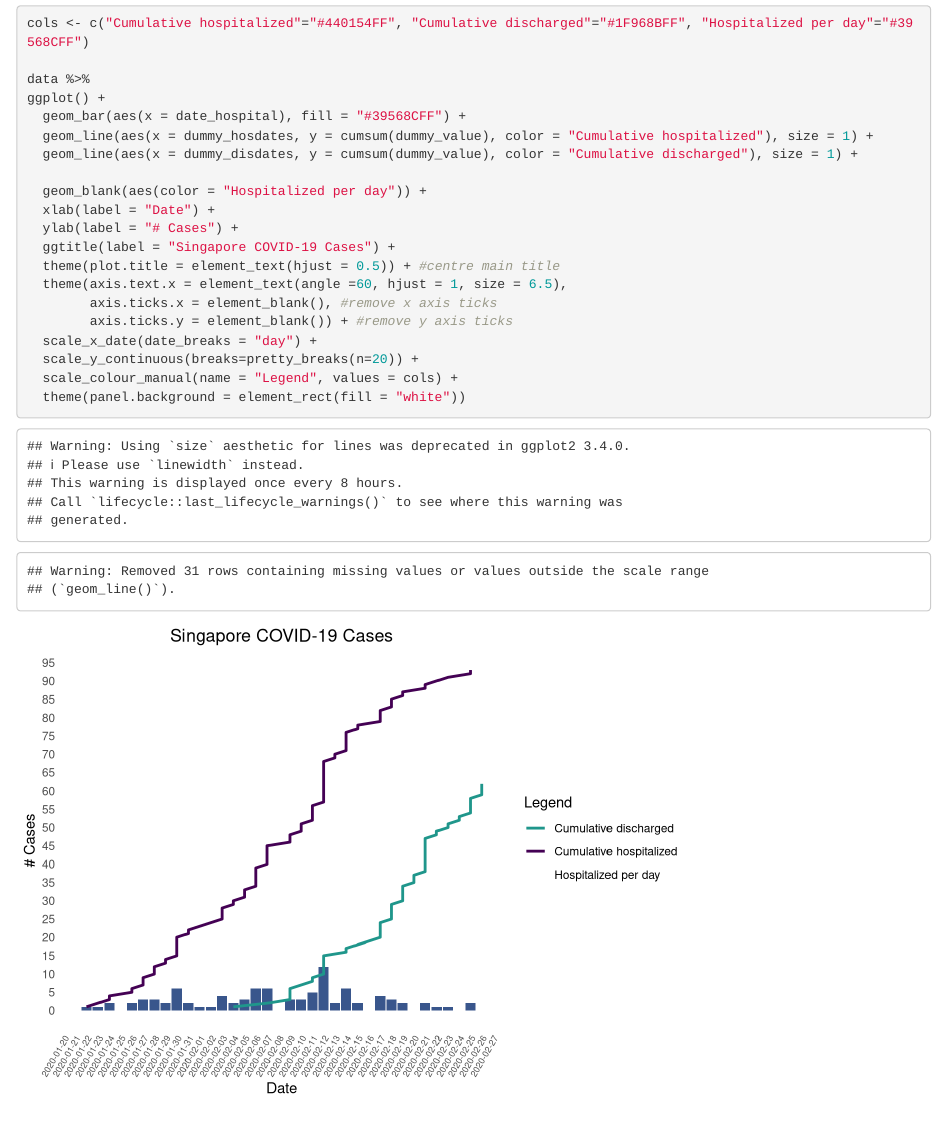
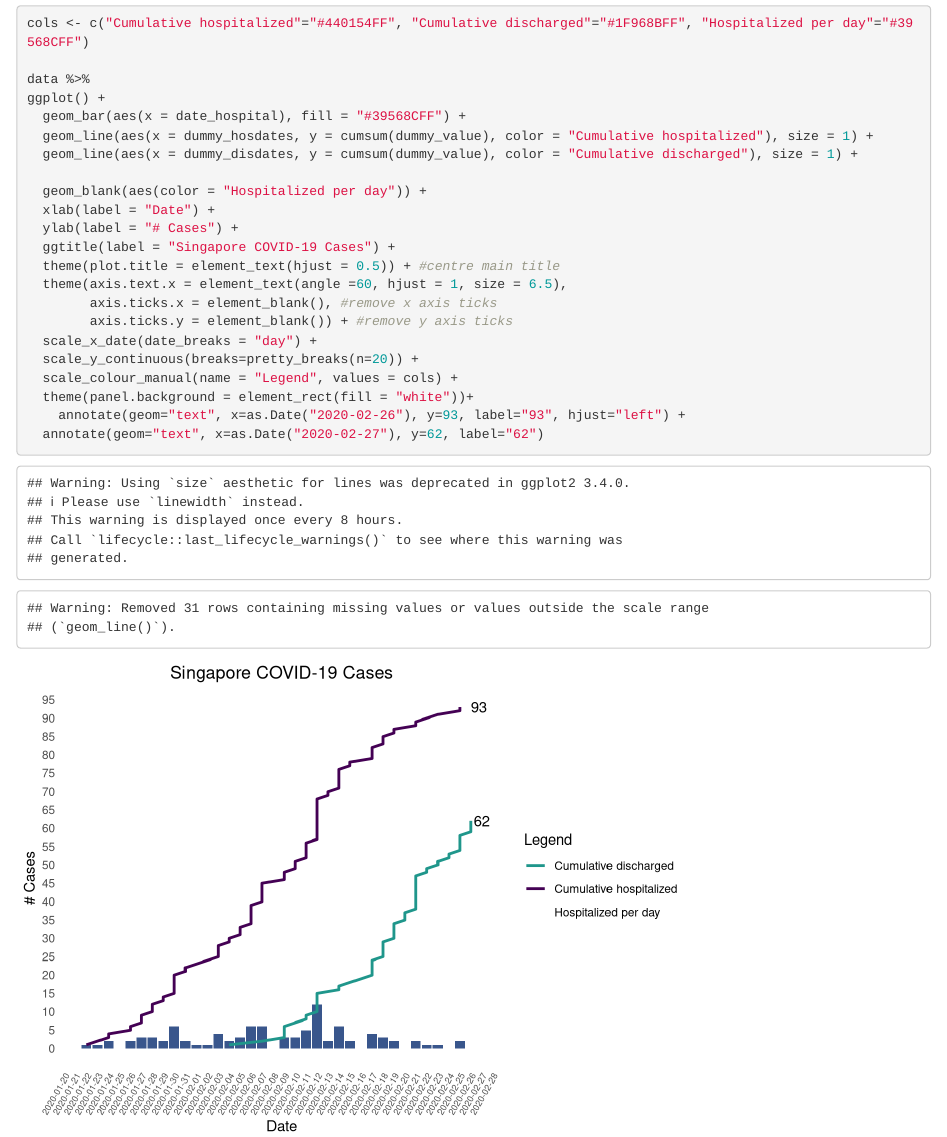
Before and after one commit to carolinecolijn/ClustersCOVID19, an R Markdown document (Addtional_figures/Singapore_casenumbers.Rmd): the page in a window 1100 px wide, from 70 px down. Rendered offline with R 4.5, knitr and Pandoc, with nearby package versions.

Commit message:
Added cumulative hosp/disharged #

````diff
--- a/Addtional_figures/Singapore_casenumbers.Rmd
+++ b/Addtional_figures/Singapore_casenumbers.Rmd
@@ -47,7 +47,10 @@ ggplot() +
   scale_x_date(date_breaks = "day") +
   scale_y_continuous(breaks=pretty_breaks(n=20)) +
   scale_colour_manual(name = "Legend", values = cols) +
-  theme(panel.background = element_rect(fill = "white"))
+  theme(panel.background = element_rect(fill = "white"))+
+    annotate(geom="text", x=as.Date("2020-02-26"), y=93, label="93", hjust="left") +
+  annotate(geom="text", x=as.Date("2020-02-27"), y=62, label="62")
+
 
 
 ```
````
